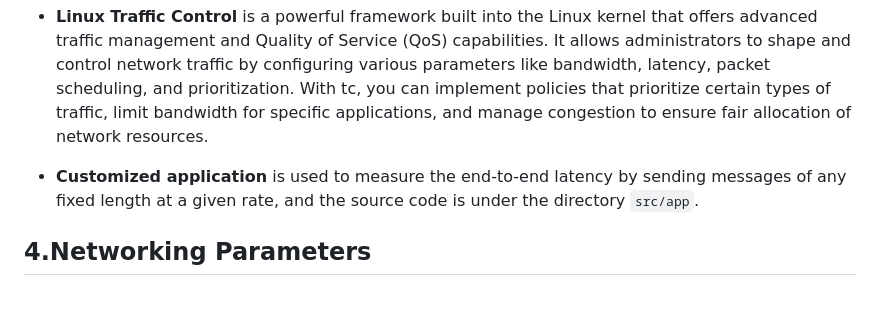
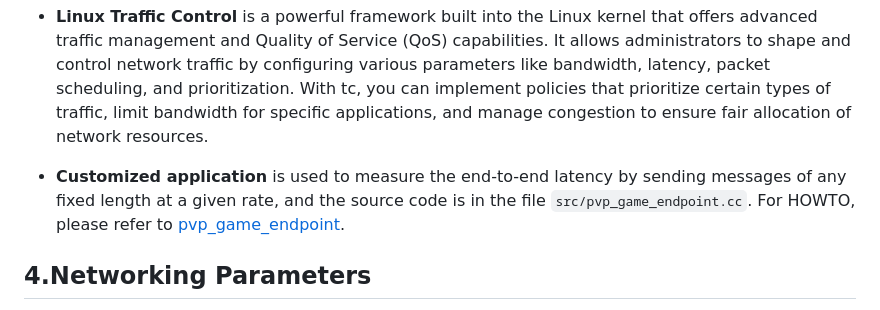
Before and after one commit to n-hop/bats-documentation, a Markdown page: README.md, the part around the change. GitHub-like rendering.

Commit message:
doc: updated reference link

```diff
--- a/README.md
+++ b/README.md
@@ -57,7 +57,7 @@ In this section, we will introduce the network tools used in the test framework.
 
 - **Linux Traffic Control** is a powerful framework built into the Linux kernel that offers advanced traffic management and Quality of Service (QoS) capabilities. It allows administrators to shape and control network traffic by configuring various parameters like bandwidth, latency, packet scheduling, and prioritization. With tc, you can implement policies that prioritize certain types of traffic, limit bandwidth for specific applications, and manage congestion to ensure fair allocation of network resources.
 
-- **Customized application** is used to measure the end-to-end latency by sending messages of any fixed length at a given rate, and the source code is under the directory `src/app`.
+- **Customized application** is used to measure the end-to-end latency by sending messages of any fixed length at a given rate, and the source code is in the file `src/pvp_game_endpoint.cc`. For HOWTO, please refer to [pvp_game_endpoint](src/README.md#quick-start).
 
 ## 4.Networking Parameters
 
```
